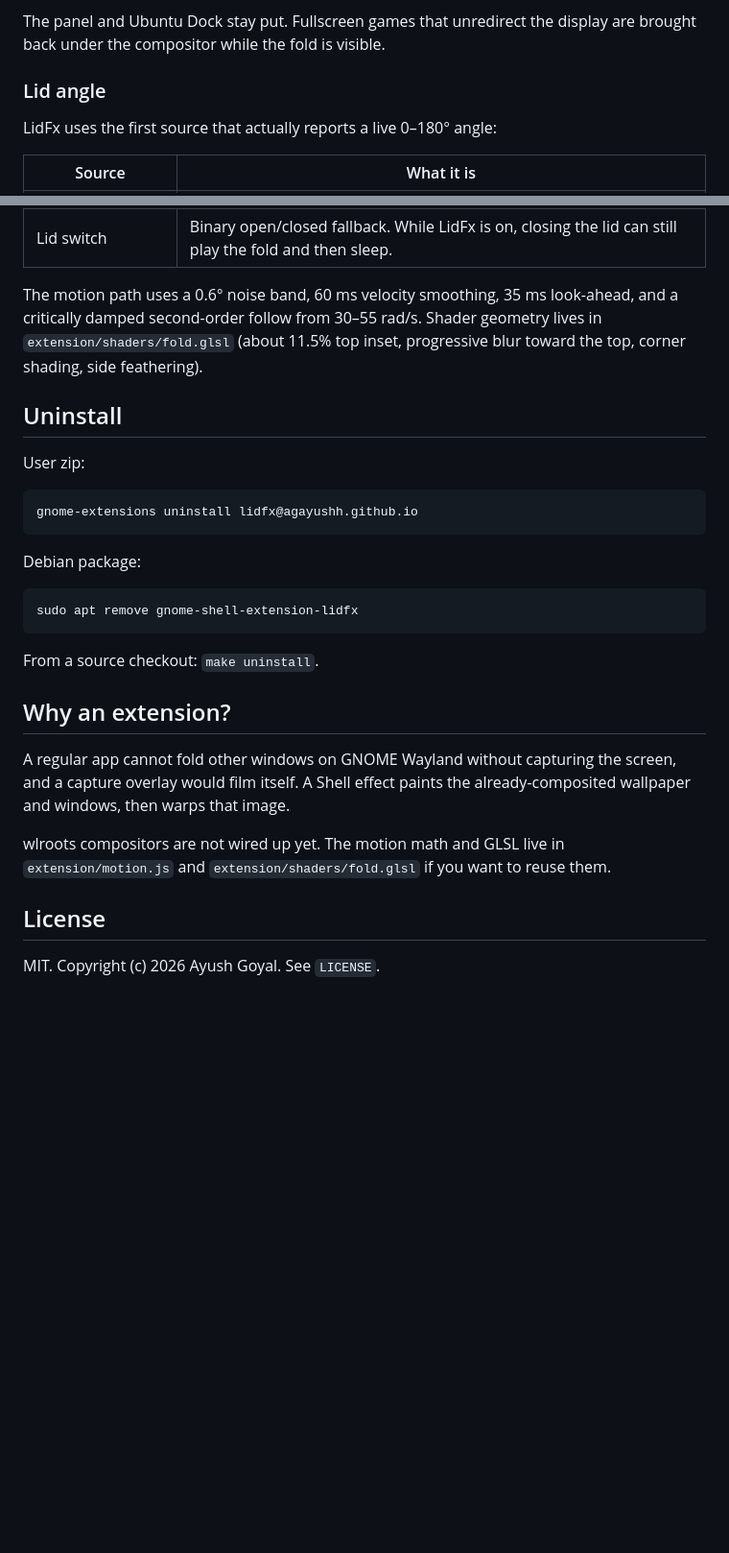
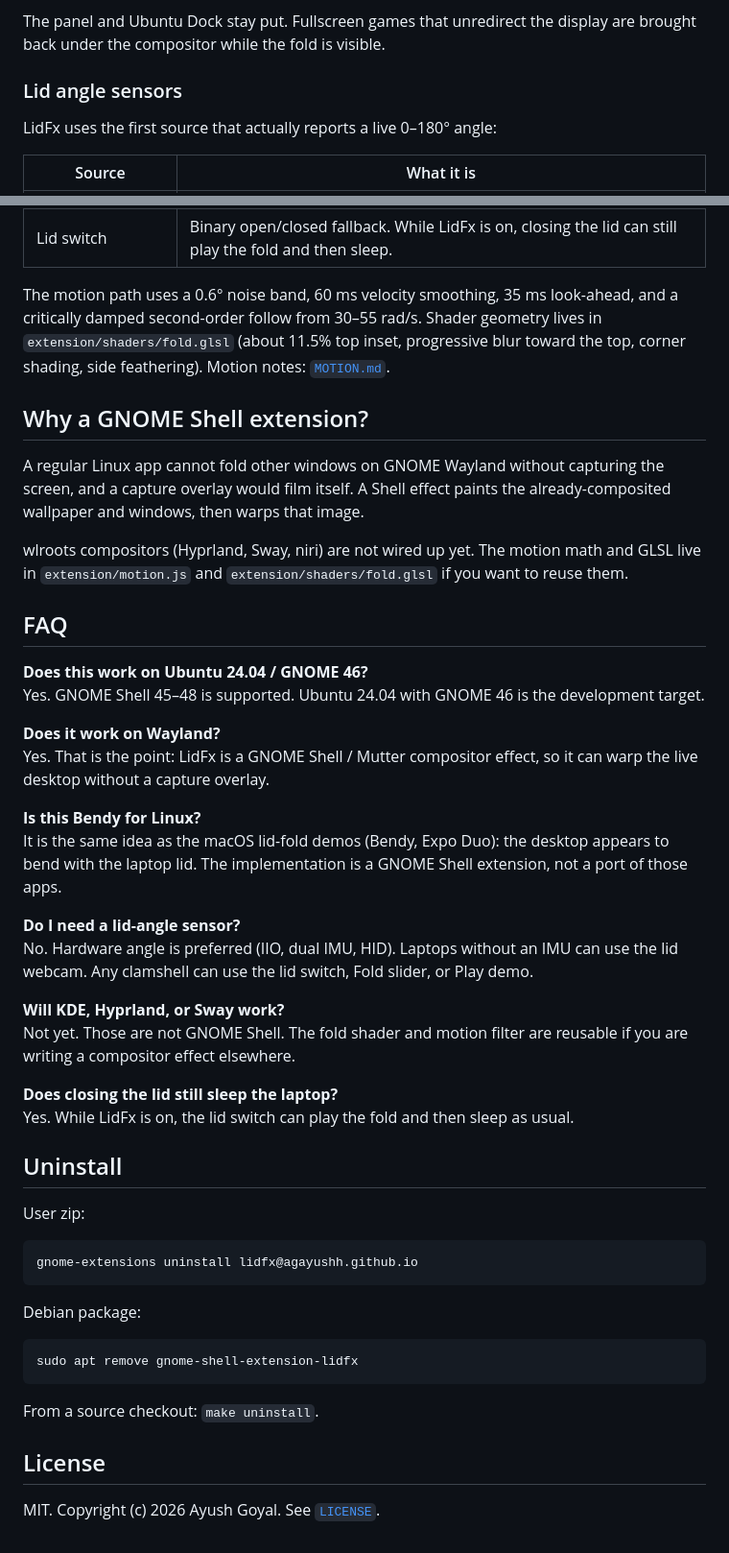
Before and after one commit to agayushh/lidfx, a Markdown page: README.md, 2 parts joined by grey strips. Shown at 96% size. GitHub-like rendering; blank space fills up the shorter version.

Commit message:
docs: retitle GitHub README to LidFx

```diff
--- a/README.md
+++ b/README.md
@@ -71,7 +88,7 @@ The default open position is 100°. **Set open position** stores a comfortable a
 
 The panel and Ubuntu Dock stay put. Fullscreen games that unredirect the display are brought back under the compositor while the fold is visible.
 
-### Lid angle
+### Lid angle sensors
 
 LidFx uses the first source that actually reports a live 0–180° angle:
 
@@ -85,7 +102,33 @@ LidFx uses the first source that actually reports a live 0–180° angle:
 | Webcam | No IMU. The lid camera's vertical view shift is converted to pitch. Camera LED on while LidFx is on. |
 | Lid switch | Binary open/closed fallback. While LidFx is on, closing the lid can still play the fold and then sleep. |
 
-The motion path uses a 0.6° noise band, 60 ms velocity smoothing, 35 ms look-ahead, and a critically damped second-order follow from 30–55 rad/s. Shader geometry lives in `extension/shaders/fold.glsl` (about 11.5% top inset, progressive blur toward the top, corner shading, side feathering).
+The motion path uses a 0.6° noise band, 60 ms velocity smoothing, 35 ms look-ahead, and a critically damped second-order follow from 30–55 rad/s. Shader geometry lives in `extension/shaders/fold.glsl` (about 11.5% top inset, progressive blur toward the top, corner shading, side feathering). Motion notes: [`MOTION.md`](MOTION.md).
+
+## Why a GNOME Shell extension?
+
+A regular Linux app cannot fold other windows on GNOME Wayland without capturing the screen, and a capture overlay would film itself. A Shell effect paints the already-composited wallpaper and windows, then warps that image.
+
+wlroots compositors (Hyprland, Sway, niri) are not wired up yet. The motion math and GLSL live in `extension/motion.js` and `extension/shaders/fold.glsl` if you want to reuse them.
+
+## FAQ
+
+**Does this work on Ubuntu 24.04 / GNOME 46?**
+Yes. GNOME Shell 45–48 is supported. Ubuntu 24.04 with GNOME 46 is the development target.
+
+**Does it work on Wayland?**
+Yes. That is the point: LidFx is a GNOME Shell / Mutter compositor effect, so it can warp the live desktop without a capture overlay.
+
+**Is this Bendy for Linux?**
+It is the same idea as the macOS lid-fold demos (Bendy, Expo Duo): the desktop appears to bend with the laptop lid. The implementation is a GNOME Shell extension, not a port of those apps.
+
+**Do I need a lid-angle sensor?**
+No. Hardware angle is preferred (IIO, dual IMU, HID). Laptops without an IMU can use the lid webcam. Any clamshell can use the lid switch, Fold slider, or Play demo.
+
+**Will KDE, Hyprland, or Sway work?**
+Not yet. Those are not GNOME Shell. The fold shader and motion filter are reusable if you are writing a compositor effect elsewhere.
+
+**Does closing the lid still sleep the laptop?**
+Yes. While LidFx is on, the lid switch can play the fold and then sleep as usual.
 
 ## Uninstall
 
@@ -103,12 +146,6 @@ sudo apt remove gnome-shell-extension-lidfx
 
 From a source checkout: `make uninstall`.
 
-## Why an extension?
-
-A regular app cannot fold other windows on GNOME Wayland without capturing the screen, and a capture overlay would film itself. A Shell effect paints the already-composited wallpaper and windows, then warps that image.
-
-wlroots compositors are not wired up yet. The motion math and GLSL live in `extension/motion.js` and `extension/shaders/fold.glsl` if you want to reuse them.
-
 ## License
 
-MIT. Copyright (c) 2026 Ayush Goyal. See `LICENSE`.
+MIT. Copyright (c) 2026 Ayush Goyal. See [`LICENSE`](LICENSE).
```
Also changed, not shown: other parts of README.md (+20 -3 lines).
